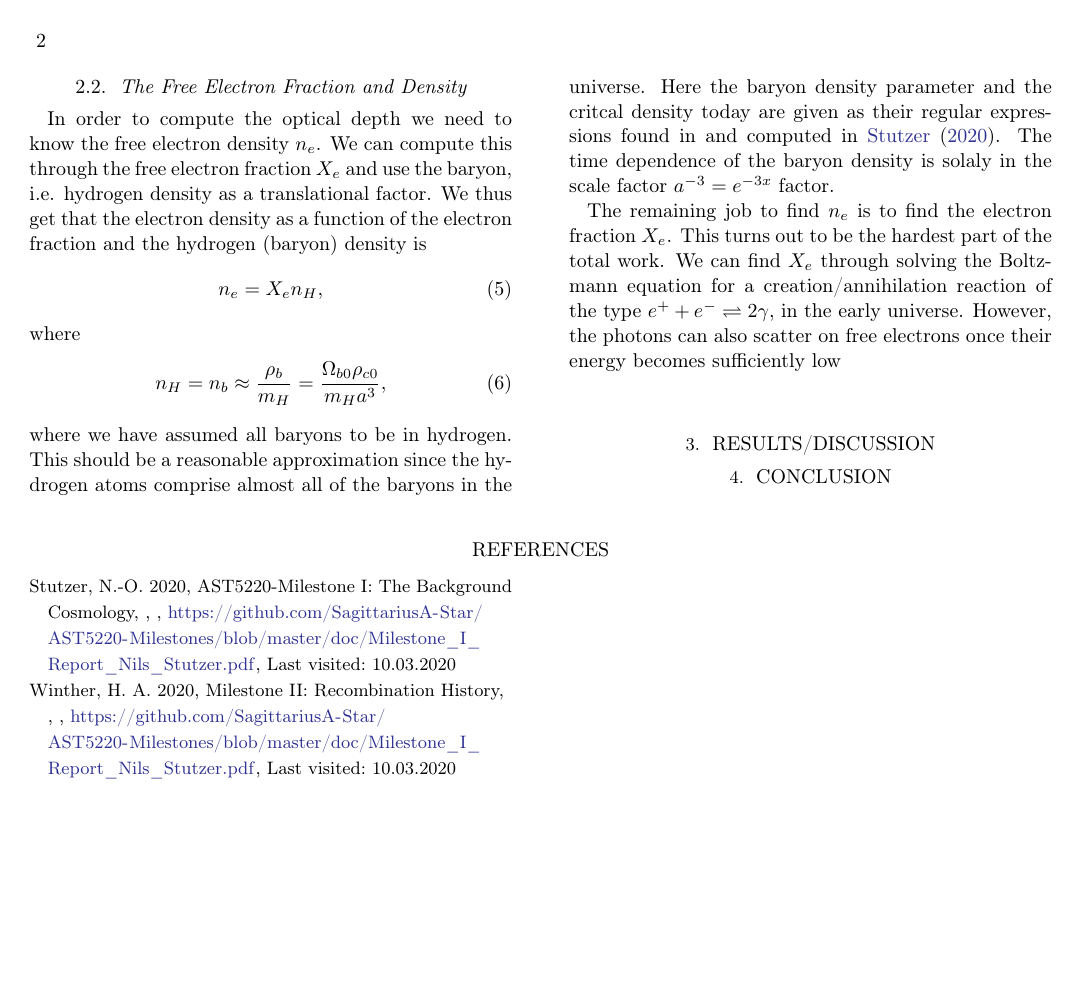
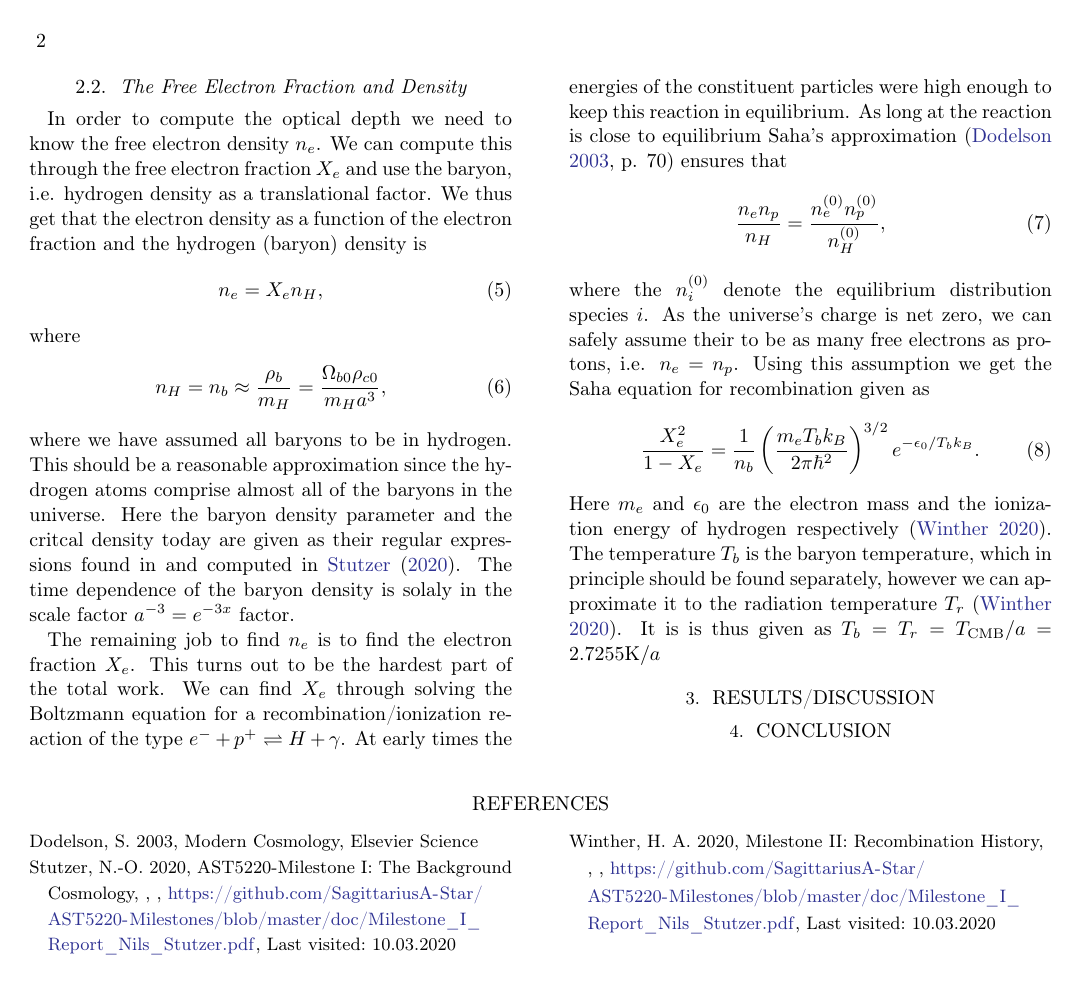
Before and after one commit to SagittariusA-Star/AST5220-Milestone-I, a LaTeX paper (doc/Milestone_II_Report.tex): page 2 of 4. Compiled offline with pdfLaTeX.

Commit message:
Added dodelson to sources and continue writing on Xe section

```diff
--- a/doc/Milestone_II_Report.tex
+++ b/doc/Milestone_II_Report.tex
@@ -63,7 +63,21 @@ where
 \end{align}
 where we have assumed all baryons to be in hydrogen. This should be a reasonable approximation since the hydrogen atoms comprise almost all of the baryons in the universe. Here the baryon density parameter and the critcal density today are given as their regular expressions found in and computed in \cite{stutzer:2020}. The time dependence of the baryon density is solaly in the scale factor $a^{-3} = e^{-3x}$ factor.
 
-The remaining job to find $n_e$ is to find the electron fraction $X_e$. This turns out to be the hardest part of the total work. We can find $X_e$ through solving the Boltzmann equation for a creation/annihilation reaction of the type $e^{+} + e^{-} \rightleftharpoons 2\gamma$, in the early universe. However, the photons can also scatter on free electrons once their energy becomes sufficiently low
+The remaining job to find $n_e$ is to find the electron fraction $X_e$. This turns out to be the hardest part of the total work. We can find $X_e$ through solving the Boltzmann equation for a recombination/ionization reaction of the type $e^{-} + p^{+} \rightleftharpoons H + \gamma$. At early times the energies of the constituent particles were high enough to keep this reaction in equilibrium. As long at the reaction is close to equilibrium Saha's approximation \citep[p. 70]{dodelson:2003} ensures that
+\begin{align}
+    \frac{n_e n_p}{n_H} = \frac{n_e^{(0)}n_p^{(0)}}{n_H^{(0)}},
+\end{align}
+where the $n_i^{(0)}$ denote the equilibrium distribution species $i$. As the universe's charge is net zero, we can safely assume their to be as many free electrons as protons, i.e. $n_e = n_p$. Using this assumption we get the Saha equation for recombination given as
+\begin{align}
+    \frac{X_e^2}{1 - X_e} = \frac{1}{n_b} \left(\frac{m_e
+    T_bk_B}{2\pi\hbar^2}\right)^{3/2} e^{-\epsilon_0/T_bk_B}.
+\end{align}
+Here $m_e$ and $\epsilon_0$ are the electron mass and the ionization energy of hydrogen respectively \citep[]{winther:2020}. The temperature $T_b$ is the baryon temperature, which in principle should be found separately, however we can approximate it to the radiation temperature $T_r$ \citep[]{winther:2020}. It is is thus given as $T_b =
+T_r = T_{\rm CMB} / a = 2.7255 \textrm{K} / a$
+
+
+
+
 
 
 \section{Results/Discussion}\label{sec:Results}
```
Also changed, not shown: doc/ref.bib (+9 -0 lines), doc/Milestone_II_Report.pdf.
